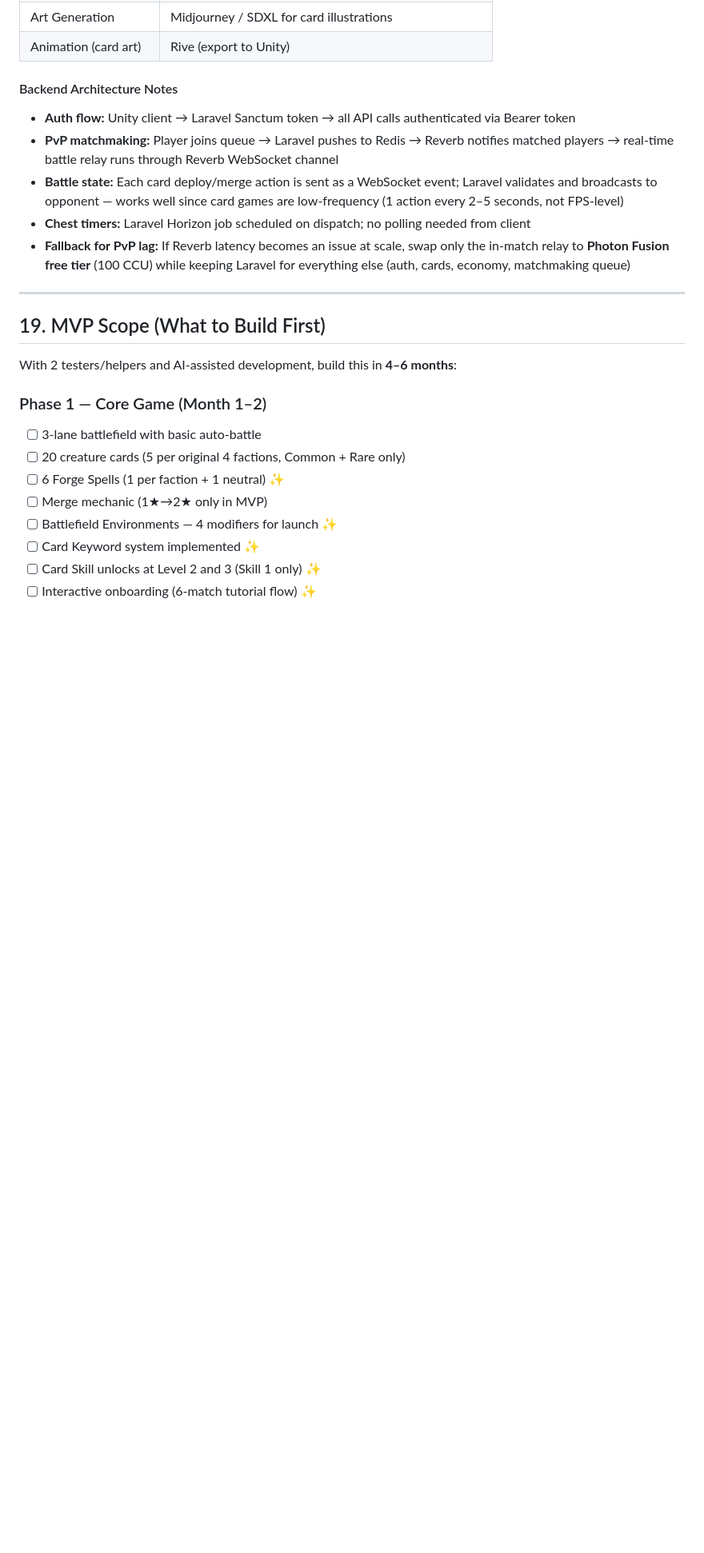
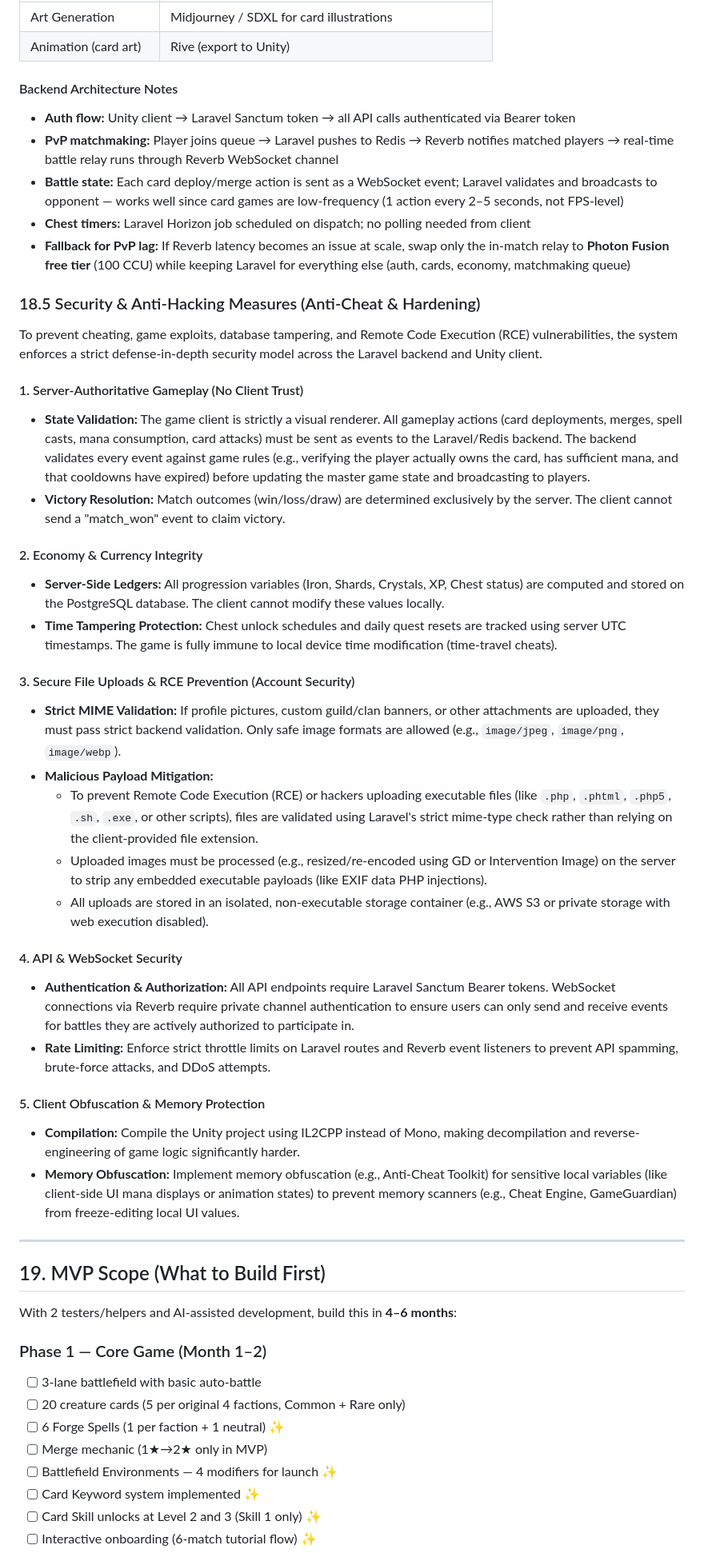
Before and after one commit to Abdox3/game, a Markdown page: game_design_document.md, the part around one of its changes. Shown at 80% size. Drawn GitHub-style; blank space fills up the shorter version.

Commit message:
Add Security & Anti-Hacking Measures to GDD

```diff
--- a/game_design_document.md
+++ b/game_design_document.md
@@ -985,6 +985,33 @@ Flutter + Flame is a valid choice **if you already have Flutter developers** (wh
 - **Chest timers:** Laravel Horizon job scheduled on dispatch; no polling needed from client
 - **Fallback for PvP lag:** If Reverb latency becomes an issue at scale, swap only the in-match relay to **Photon Fusion free tier** (100 CCU) while keeping Laravel for everything else (auth, cards, economy, matchmaking queue)
 
+### 18.5 Security & Anti-Hacking Measures (Anti-Cheat & Hardening)
+
+To prevent cheating, game exploits, database tampering, and Remote Code Execution (RCE) vulnerabilities, the system enforces a strict defense-in-depth security model across the Laravel backend and Unity client.
+
+#### 1. Server-Authoritative Gameplay (No Client Trust)
+- **State Validation:** The game client is strictly a visual renderer. All gameplay actions (card deployments, merges, spell casts, mana consumption, card attacks) must be sent as events to the Laravel/Redis backend. The backend validates every event against game rules (e.g., verifying the player actually owns the card, has sufficient mana, and that cooldowns have expired) before updating the master game state and broadcasting to players.
+- **Victory Resolution:** Match outcomes (win/loss/draw) are determined exclusively by the server. The client cannot send a "match_won" event to claim victory.
+
+#### 2. Economy & Currency Integrity
+- **Server-Side Ledgers:** All progression variables (Iron, Shards, Crystals, XP, Chest status) are computed and stored on the PostgreSQL database. The client cannot modify these values locally.
+- **Time Tampering Protection:** Chest unlock schedules and daily quest resets are tracked using server UTC timestamps. The game is fully immune to local device time modification (time-travel cheats).
+
+#### 3. Secure File Uploads & RCE Prevention (Account Security)
+- **Strict MIME Validation:** If profile pictures, custom guild/clan banners, or other attachments are uploaded, they must pass strict backend validation. Only safe image formats are allowed (e.g., `image/jpeg`, `image/png`, `image/webp`).
+- **Malicious Payload Mitigation:**
+  - To prevent Remote Code Execution (RCE) or hackers uploading executable files (like `.php`, `.phtml`, `.php5`, `.sh`, `.exe`, or other scripts), files are validated using Laravel's strict mime-type check rather than relying on the client-provided file extension.
+  - Uploaded images must be processed (e.g., resized/re-encoded using GD or Intervention Image) on the server to strip any embedded executable payloads (like EXIF data PHP injections).
+  - All uploads are stored in an isolated, non-executable storage container (e.g., AWS S3 or private storage with web execution disabled).
+
+#### 4. API & WebSocket Security
+- **Authentication & Authorization:** All API endpoints require Laravel Sanctum Bearer tokens. WebSocket connections via Reverb require private channel authentication to ensure users can only send and receive events for battles they are actively authorized to participate in.
+- **Rate Limiting:** Enforce strict throttle limits on Laravel routes and Reverb event listeners to prevent API spamming, brute-force attacks, and DDoS attempts.
+
+#### 5. Client Obfuscation & Memory Protection
+- **Compilation:** Compile the Unity project using IL2CPP instead of Mono, making decompilation and reverse-engineering of game logic significantly harder.
+- **Memory Obfuscation:** Implement memory obfuscation (e.g., Anti-Cheat Toolkit) for sensitive local variables (like client-side UI mana displays or animation states) to prevent memory scanners (e.g., Cheat Engine, GameGuardian) from freeze-editing local UI values.
+
 ---
 
 ## 19. MVP Scope (What to Build First)
```
Also changed, not shown: other parts of game_design_document.md (+2 -2 lines).
